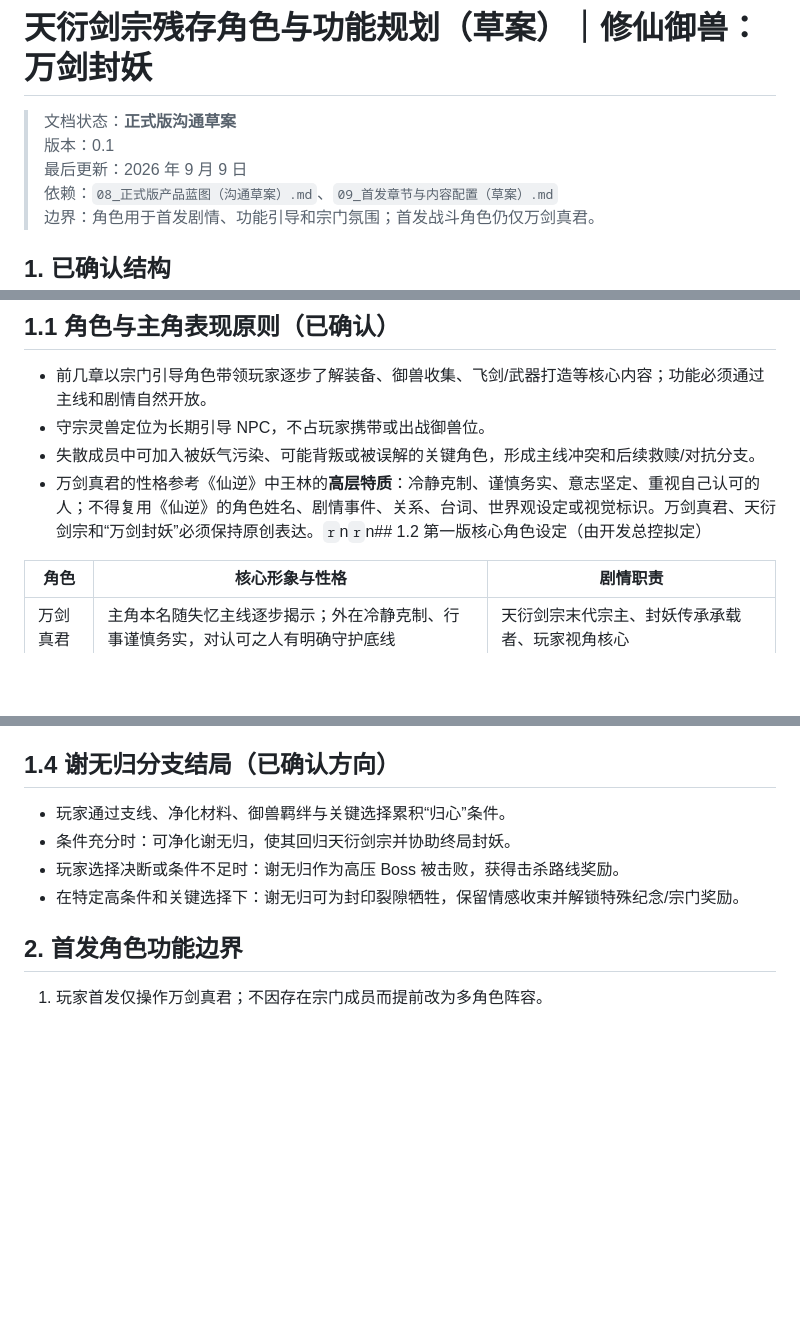
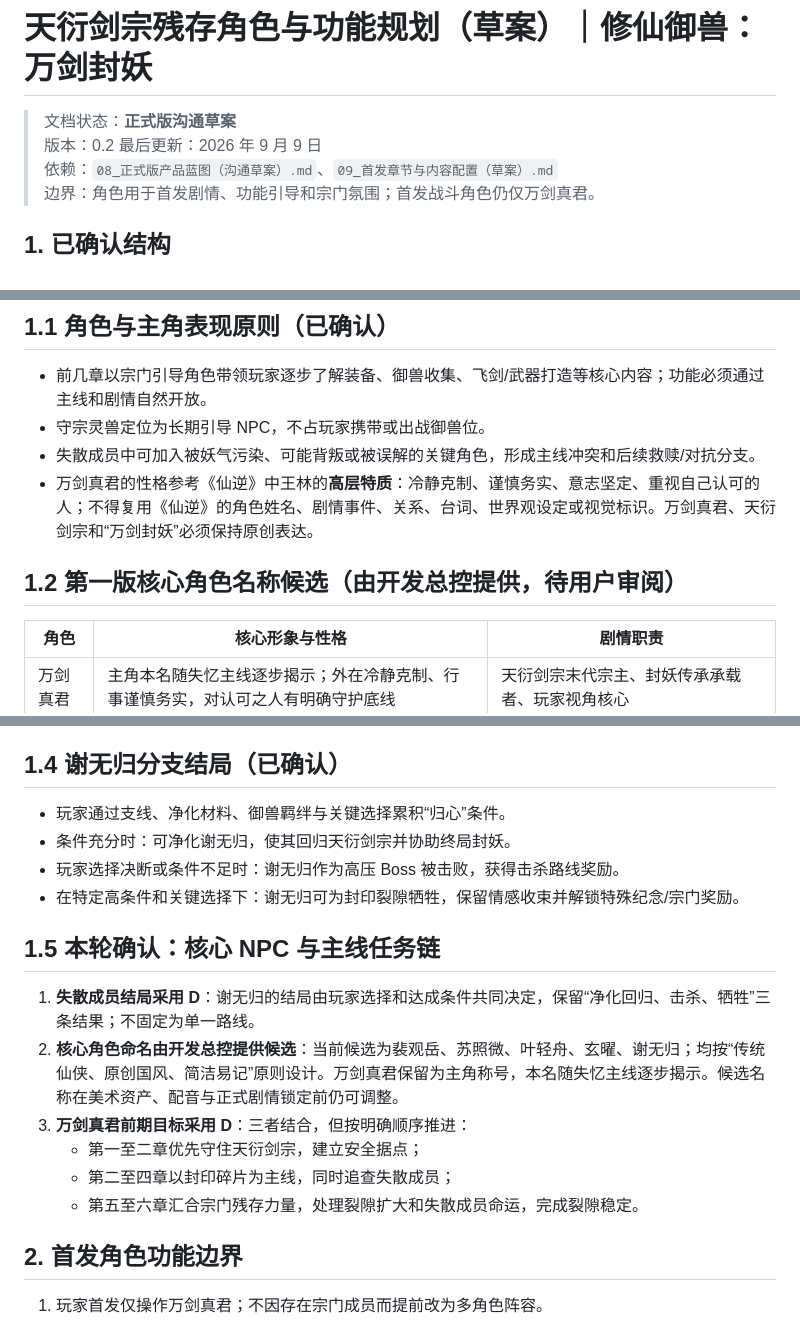
Before and after one commit to wanhon535/web-saas-game, a Markdown page: docs/10_天衍剑宗残存角色与功能规划（草案）.md, 3 parts joined by grey strips. Drawn GitHub-style; blank space fills up the shorter version.

```diff
--- a/docs/10_天衍剑宗残存角色与功能规划（草案）.md
+++ b/docs/10_天衍剑宗残存角色与功能规划（草案）.md
@@ -1,7 +1,7 @@
 # 天衍剑宗残存角色与功能规划（草案）｜修仙御兽：万剑封妖
 
 > 文档状态：**正式版沟通草案**
-> 版本：0.1
+> 版本：0.2
 > 最后更新：2026 年 9 月 9 日
 > 依赖：`08_正式版产品蓝图（沟通草案）.md`、`09_首发章节与内容配置（草案）.md`
 > 边界：角色用于首发剧情、功能引导和宗门氛围；首发战斗角色仍仅万剑真君。
@@ -24,7 +24,9 @@
 - 前几章以宗门引导角色带领玩家逐步了解装备、御兽收集、飞剑/武器打造等核心内容；功能必须通过主线和剧情自然开放。
 - 守宗灵兽定位为长期引导 NPC，不占玩家携带或出战御兽位。
 - 失散成员中可加入被妖气污染、可能背叛或被误解的关键角色，形成主线冲突和后续救赎/对抗分支。
-- 万剑真君的性格参考《仙逆》中王林的**高层特质**：冷静克制、谨慎务实、意志坚定、重视自己认可的人；不得复用《仙逆》的角色姓名、剧情事件、关系、台词、世界观设定或视觉标识。万剑真君、天衍剑宗和“万剑封妖”必须保持原创表达。`r`n`r`n## 1.2 第一版核心角色设定（由开发总控拟定）
+- 万剑真君的性格参考《仙逆》中王林的**高层特质**：冷静克制、谨慎务实、意志坚定、重视自己认可的人；不得复用《仙逆》的角色姓名、剧情事件、关系、台词、世界观设定或视觉标识。万剑真君、天衍剑宗和“万剑封妖”必须保持原创表达。
+
+## 1.2 第一版核心角色名称候选（由开发总控提供，待用户审阅）
 
 | 角色 | 核心形象与性格 | 剧情职责 |
 |---|---|---|
@@ -46,13 +48,22 @@
 3. **第五章**：裂隙扩大，谢无归受污染的真相出现，主角必须在继续收服妖兽与保护宗门之间作出更高压判断。
 4. **第六章**：集合宗门残存力量，面对终局复合威胁，稳定裂隙并决定谢无归的结局。
 
-## 1.4 谢无归分支结局（已确认方向）
+## 1.4 谢无归分支结局（已确认）
 
 - 玩家通过支线、净化材料、御兽羁绊与关键选择累积“归心”条件。
 - 条件充分时：可净化谢无归，使其回归天衍剑宗并协助终局封妖。
 - 玩家选择决断或条件不足时：谢无归作为高压 Boss 被击败，获得击杀路线奖励。
 - 在特定高条件和关键选择下：谢无归可为封印裂隙牺牲，保留情感收束并解锁特殊纪念/宗门奖励。
 
+
+## 1.5 本轮确认：核心 NPC 与主线任务链
+
+1. **失散成员结局采用 D**：谢无归的结局由玩家选择和达成条件共同决定，保留“净化回归、击杀、牺牲”三条结果；不固定为单一路线。
+2. **核心角色命名由开发总控提供候选**：当前候选为裴观岳、苏照微、叶轻舟、玄曜、谢无归；均按“传统仙侠、原创国风、简洁易记”原则设计。万剑真君保留为主角称号，本名随失忆主线逐步揭示。候选名称在美术资产、配音与正式剧情锁定前仍可调整。
+3. **万剑真君前期目标采用 D**：三者结合，但按明确顺序推进：
+   - 第一至二章优先守住天衍剑宗，建立安全据点；
+   - 第二至四章以封印碎片为主线，同时追查失散成员；
+   - 第五至六章汇合宗门残存力量，处理裂隙扩大和失散成员命运，完成裂隙稳定。
 ## 2. 首发角色功能边界
 
 1. 玩家首发仅操作万剑真君；不因存在宗门成员而提前改为多角色阵容。
```
Also changed, not shown: docs/07_开发进度与交接日志.md (+16 -0 lines).
